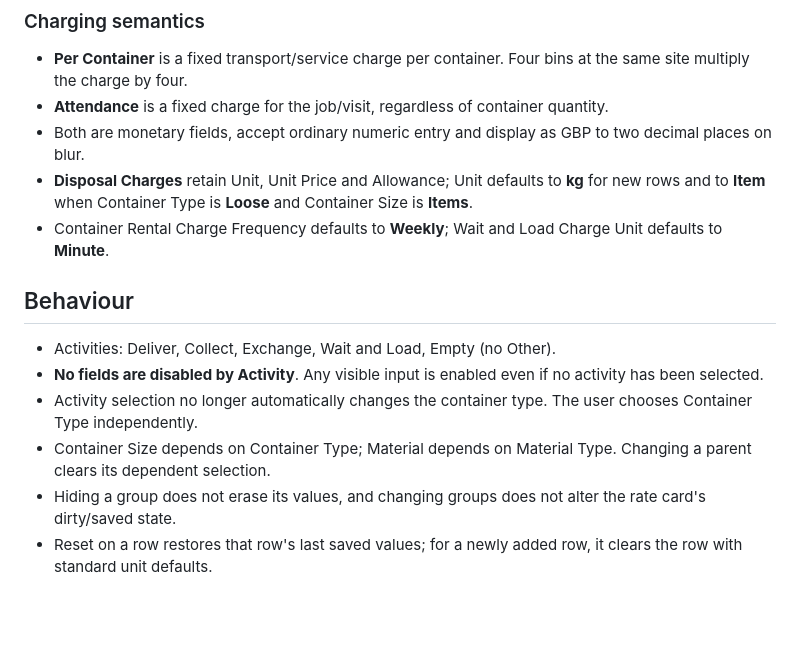
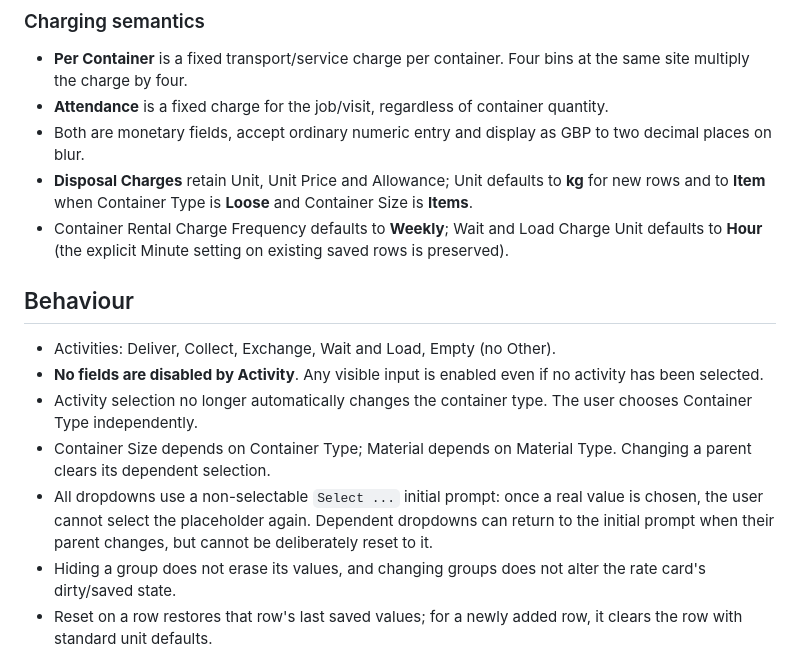
Before and after one commit to julianbirch0/waste-tracker-prototypes, a Markdown page: rate-card-prototype/README.md, the part around the change. Drawn GitHub-style; blank space fills up the shorter version.

Commit message:
Document rate card dropdown and Hour default behaviour

```diff
--- a/rate-card-prototype/README.md
+++ b/rate-card-prototype/README.md
@@ -27,7 +27,7 @@ The three optional groups are independently shown/hidden using checkboxes above
 - **Attendance** is a fixed charge for the job/visit, regardless of container quantity.
 - Both are monetary fields, accept ordinary numeric entry and display as GBP to two decimal places on blur.
 - **Disposal Charges** retain Unit, Unit Price and Allowance; Unit defaults to **kg** for new rows and to **Item** when Container Type is **Loose** and Container Size is **Items**.
-- Container Rental Charge Frequency defaults to **Weekly**; Wait and Load Charge Unit defaults to **Minute**.
+- Container Rental Charge Frequency defaults to **Weekly**; Wait and Load Charge Unit defaults to **Hour** (the explicit Minute setting on existing saved rows is preserved).
 
 ## Behaviour
 
@@ -35,6 +35,7 @@ The three optional groups are independently shown/hidden using checkboxes above
 - **No fields are disabled by Activity**. Any visible input is enabled even if no activity has been selected.
 - Activity selection no longer automatically changes the container type. The user chooses Container Type independently.
 - Container Size depends on Container Type; Material depends on Material Type. Changing a parent clears its dependent selection.
+- All dropdowns use a non-selectable `Select ...` initial prompt: once a real value is chosen, the user cannot select the placeholder again. Dependent dropdowns can return to the initial prompt when their parent changes, but cannot be deliberately reset to it.
 - Hiding a group does not erase its values, and changing groups does not alter the rate card's dirty/saved state.
 - Reset on a row restores that row's last saved values; for a newly added row, it clears the row with standard unit defaults.
 - Save writes the rate card to browser localStorage (when available), Cancel discards unsaved edits, and Reset sample data restores example rows without touching display preferences.
```
